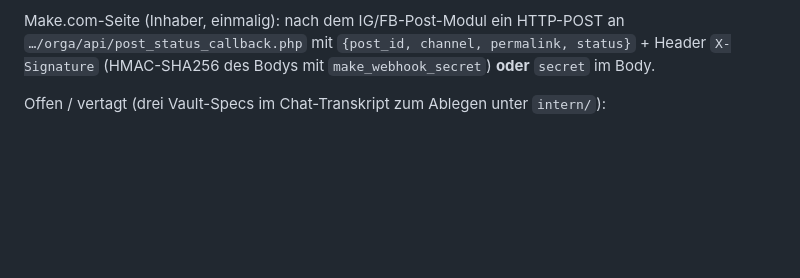
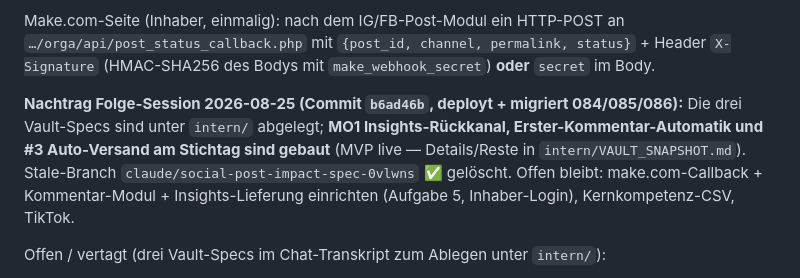
Before and after one commit to TorstenBrocc/Marktlauf-Kirchseeon, a Markdown page: CLAUDE.md, the part around the change. Drawn GitHub-style; blank space fills up the shorter version.

Commit message:
docs(claude.md): nachtrag 2026-08-25 — make.com-optimierung MVP gebaut (mo1/erster-kommentar/auto-versand)

```diff
--- a/CLAUDE.md
+++ b/CLAUDE.md
@@ -86,6 +86,12 @@ Social-Post-Wirkung (Spec) + make.com-Optimierung — alles auf `main`, deployt,
 Make.com-Seite (Inhaber, einmalig): nach dem IG/FB-Post-Modul ein HTTP-POST an
 `…/orga/api/post_status_callback.php` mit `{post_id, channel, permalink, status}` + Header
 `X-Signature` (HMAC-SHA256 des Bodys mit `make_webhook_secret`) **oder** `secret` im Body.
+
+**Nachtrag Folge-Session 2026-08-25 (Commit `b6ad46b`, deployt + migriert 084/085/086):** Die drei
+Vault-Specs sind unter `intern/` abgelegt; **MO1 Insights-Rückkanal, Erster-Kommentar-Automatik und
+#3 Auto-Versand am Stichtag sind gebaut** (MVP live — Details/Reste in `intern/VAULT_SNAPSHOT.md`).
+Stale-Branch `claude/social-post-impact-spec-0vlwns` ✅ gelöscht. Offen bleibt: make.com-Callback +
+Kommentar-Modul + Insights-Lieferung einrichten (Aufgabe 5, Inhaber-Login), Kernkompetenz-CSV, TikTok.
 
 Offen / vertagt (drei Vault-Specs im Chat-Transkript zum Ablegen unter `intern/`):
 - `make-com-optimierung-spec.md` — **Musik NICHT per API** (muss ins Video eingebettet sein);
```
